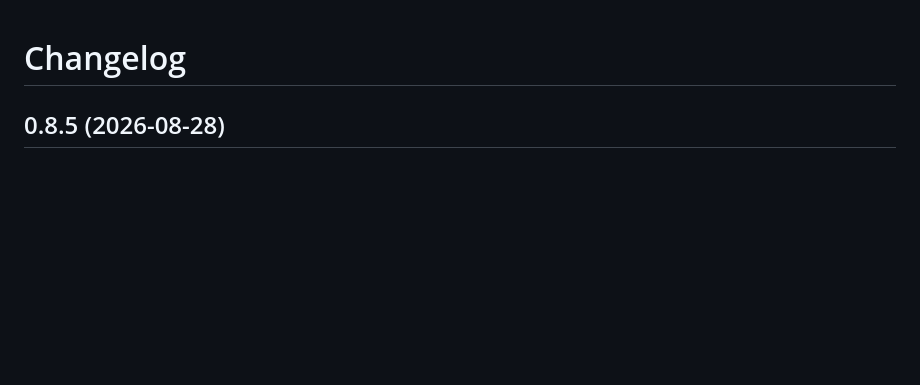
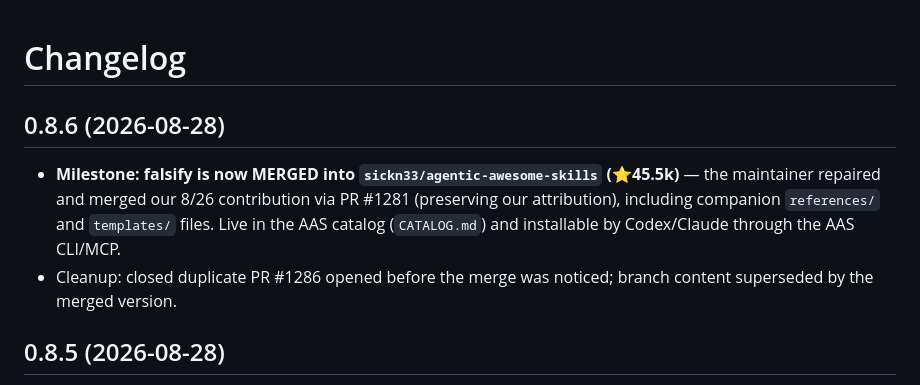
Before and after one commit to 263311487-ux/falsify, a Markdown page: CHANGELOG.md, the part around the change. Rendered like a GitHub page; blank space fills up the shorter version.

Commit message:
chore: 0.8.6 milestone — merged into sickn33/agentic-awesome-skills

```diff
--- a/CHANGELOG.md
+++ b/CHANGELOG.md
@@ -1,4 +1,8 @@
 # Changelog
+## 0.8.6 (2026-08-28)
+
+- **Milestone: falsify is now MERGED into `sickn33/agentic-awesome-skills` (⭐45.5k)** — the maintainer repaired and merged our 8/26 contribution via PR #1281 (preserving our attribution), including companion `references/` and `templates/` files. Live in the AAS catalog (`CATALOG.md`) and installable by Codex/Claude through the AAS CLI/MCP.
+- Cleanup: closed duplicate PR #1286 opened before the merge was noticed; branch content superseded by the merged version.
 ## 0.8.5 (2026-08-28)
 
 - Distribution round 4: [PR #975](https://github.com/VoltAgent/awesome-agent-skills/pull/975) — Productivity and Collaboration section of VoltAgent/awesome-agent-skills (⭐33k)
```
